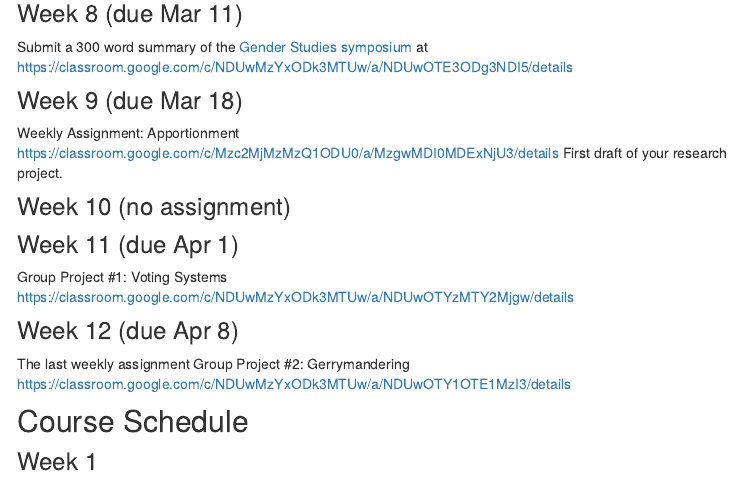
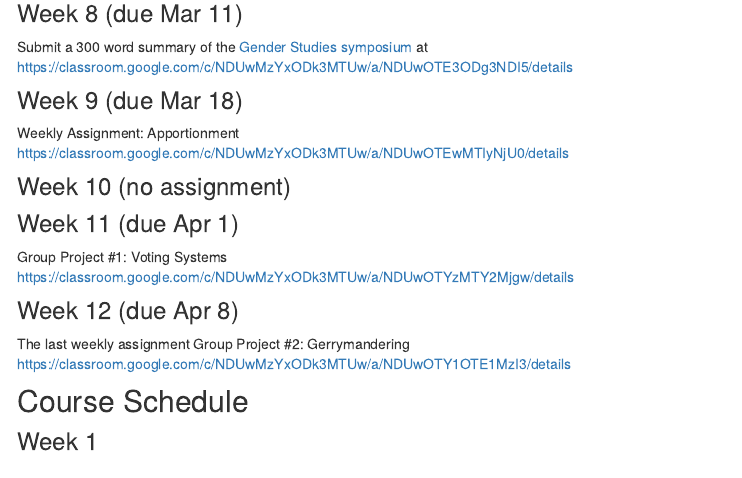
Before and after one commit to ianrmcdonald/CORE121_Fall_2021, an R Markdown document (syllabus.Rmd): the page in a window 1100 px wide, from 6350 px down. Rendered offline with R 4.5, knitr and Pandoc, with nearby package versions; menus at the side of the page are left out.

Commit message:
Fixed link for March 18

```diff
--- a/syllabus.Rmd
+++ b/syllabus.Rmd
@@ -302,8 +302,8 @@ Group Excel Lab 2 https://classroom.google.com/c/NDUwMzYxODk3MTUw/a/NDUwOTYwNTQy
 Submit a 300 word summary of the [Gender Studies symposium](https://college.lclark.edu/departments/gender_studies/symposium/) at https://classroom.google.com/c/NDUwMzYxODk3MTUw/a/NDUwOTE3ODg3NDI5/details
 
 ### Week 9 (due Mar 18)
-Weekly Assignment:  Apportionment https://classroom.google.com/c/Mzc2MjMzMzQ1ODU0/a/MzgwMDI0MDExNjU3/details
-First draft of your research project.
+Weekly Assignment:  Apportionment
+https://classroom.google.com/c/NDUwMzYxODk3MTUw/a/NDUwOTEwMTIyNjU0/details
 
 ### Week 10 (no assignment)
 
```
Also changed, not shown: 2 other files.
